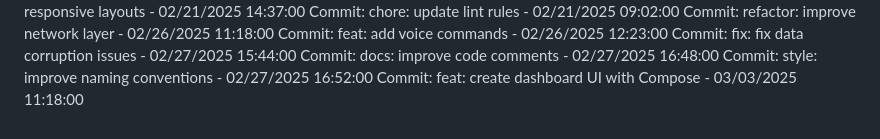
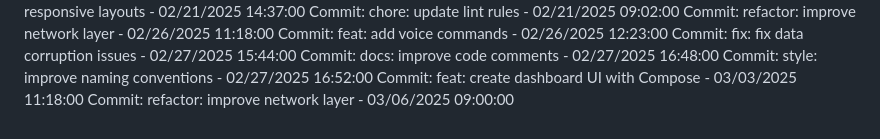
Before and after one commit to Pandiharshan/bus_alert_system, a Markdown page: full stack/SmartDeskLightMonitor/README.md, the part around the change. GitHub-like rendering.

Commit message:
refactor: improve network layer

```diff
--- a/full stack/SmartDeskLightMonitor/README.md
+++ b/full stack/SmartDeskLightMonitor/README.md
@@ -292,3 +292,4 @@ Commit: fix: fix data corruption issues - 02/27/2025 15:44:00
 Commit: docs: improve code comments - 02/27/2025 16:48:00
 Commit: style: improve naming conventions - 02/27/2025 16:52:00
 Commit: feat: create dashboard UI with Compose - 03/03/2025 11:18:00
+Commit: refactor: improve network layer - 03/06/2025 09:00:00
```
